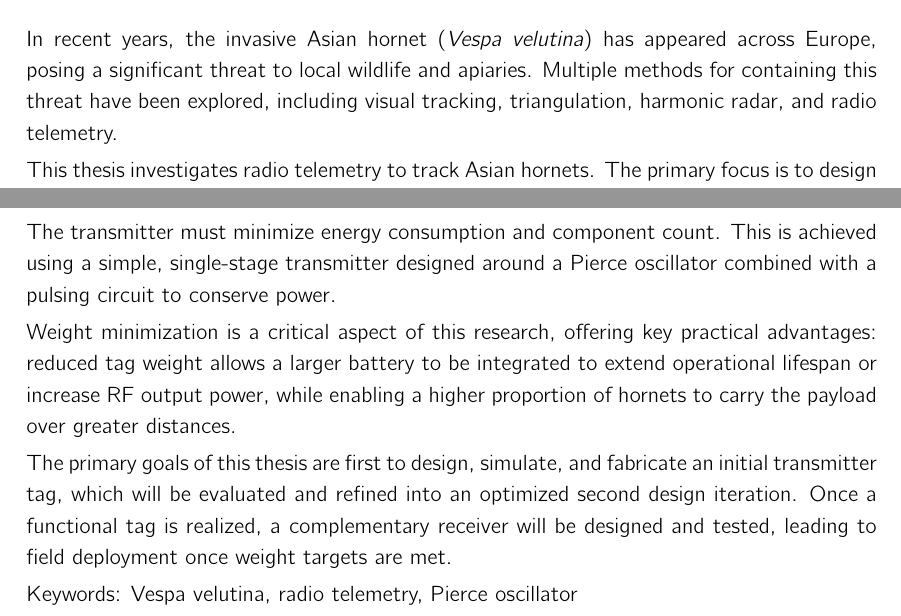
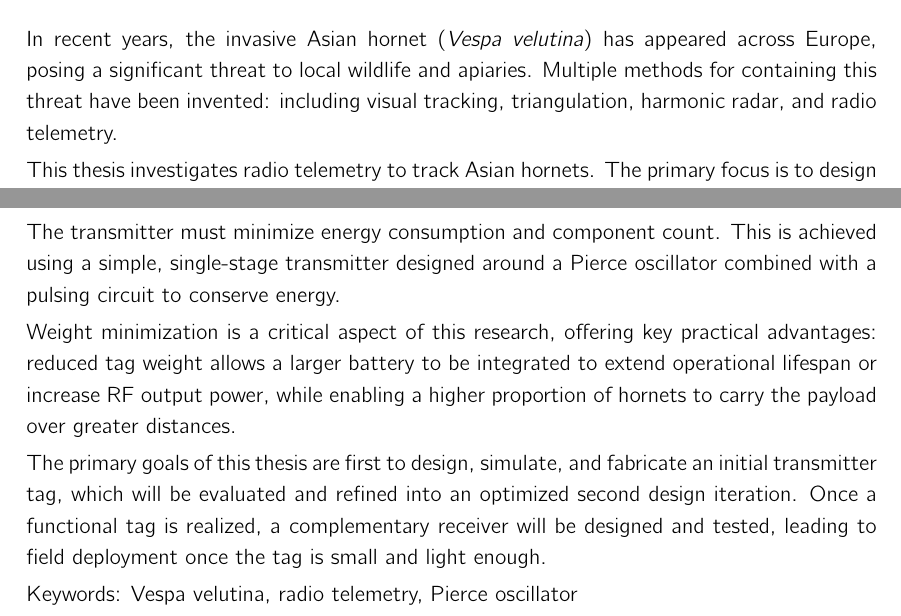
Before and after one commit to Industrieel-ingenieur-KUL/Masterthesis, a LaTeX thesis (LaTeX/Thesis/thesis.tex, which reads LaTeX/Thesis/chapters/abstract-EN.tex): two parts of page 6 of 22, joined at a grey line, cut so that both start at the same text. Compiled offline with XeLaTeX.

Commit message:
changed small details in text

```diff
--- a/LaTeX/Thesis/chapters/abstract-EN.tex
+++ b/LaTeX/Thesis/chapters/abstract-EN.tex
@@ -1,12 +1,12 @@
-In recent years, the invasive Asian hornet (\textit{Vespa velutina}) has appeared across Europe, posing a significant threat to local wildlife and apiaries. Multiple methods for containing this threat have been explored, including visual tracking, triangulation, harmonic radar, and radio telemetry.
+In recent years, the invasive Asian hornet (\textit{Vespa velutina}) has appeared across Europe, posing a significant threat to local wildlife and apiaries. Multiple methods for containing this threat have been invented: including visual tracking, triangulation, harmonic radar, and radio telemetry.
 
 This thesis investigates radio telemetry to track Asian hornets. The primary focus is to design a cost-effective, rechargeable, sub-$200\text{ mg}$ transmitter that is practical and user-friendly for non-technical operators. The user must be able to attach and activate the transmitter in a simple manner and track the hornet with a portable receiver. This thesis aims to improve upon existing wildlife trackers by being purpose-built specifically for the tracking and eradication of Asian hornets.
 
-The transmitter must minimize energy consumption and component count. This is achieved using a simple, single-stage transmitter designed around a Pierce oscillator combined with a pulsing circuit to conserve power.
+The transmitter must minimize energy consumption and component count. This is achieved using a simple, single-stage transmitter designed around a Pierce oscillator combined with a pulsing circuit to conserve energy.
 
 Weight minimization is a critical aspect of this research, offering key practical advantages: reduced tag weight allows a larger battery to be integrated to extend operational lifespan or increase RF output power, while enabling a higher proportion of hornets to carry the payload over greater distances.
 
-The primary goals of this thesis are first to design, simulate, and fabricate an initial transmitter tag, which will be evaluated and refined into an optimized second design iteration. Once a functional tag is realized, a complementary receiver will be designed and tested, leading to field deployment once weight targets are met.
+The primary goals of this thesis are first to design, simulate, and fabricate an initial transmitter tag, which will be evaluated and refined into an optimized second design iteration. Once a functional tag is realized, a complementary receiver will be designed and tested, leading to field deployment once the tag is small and light enough.
 
 
 
```
Also changed, not shown: LaTeX/Thesis/chapters/appendix1.tex (+2 -2 lines), LaTeX/Thesis/thesis.pdf.
